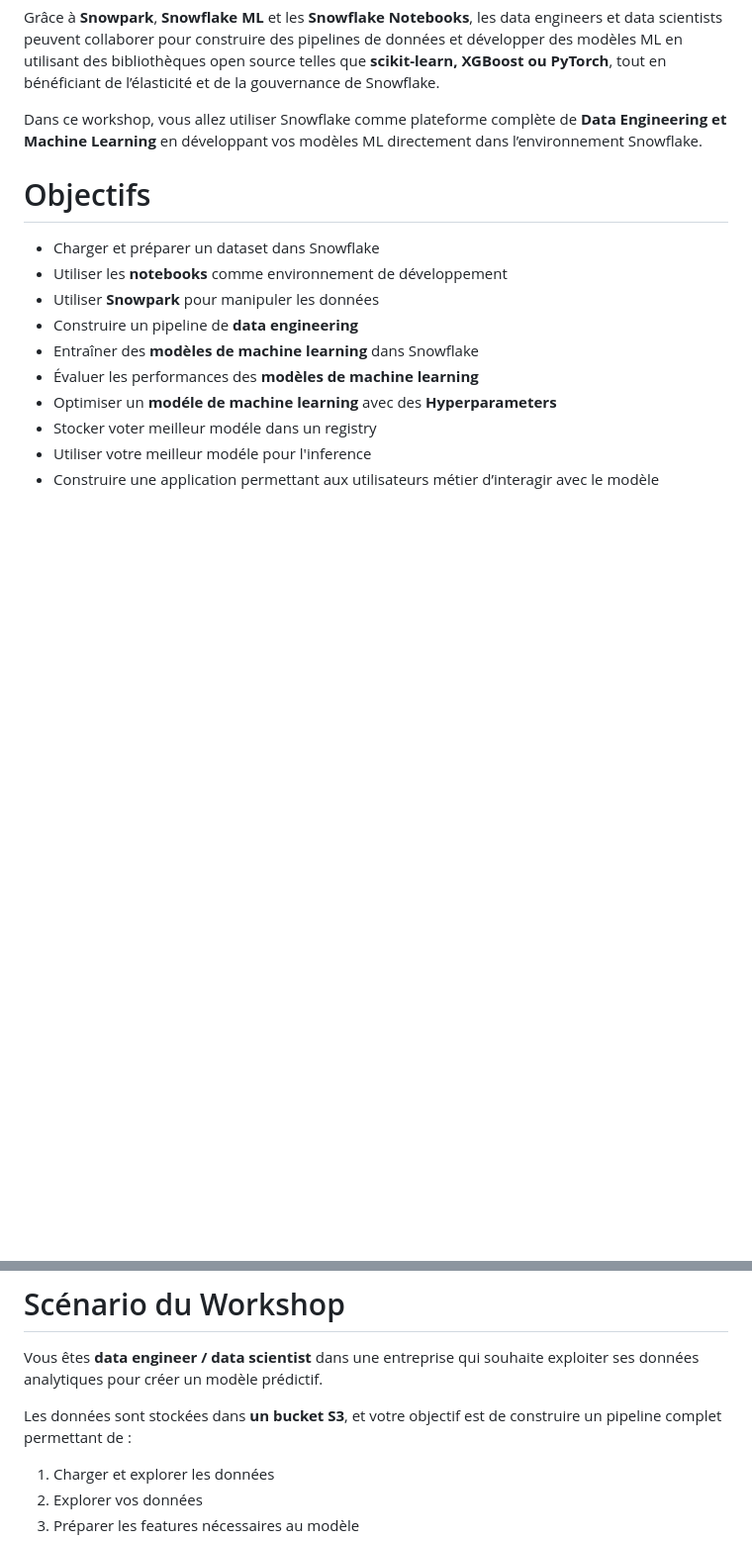
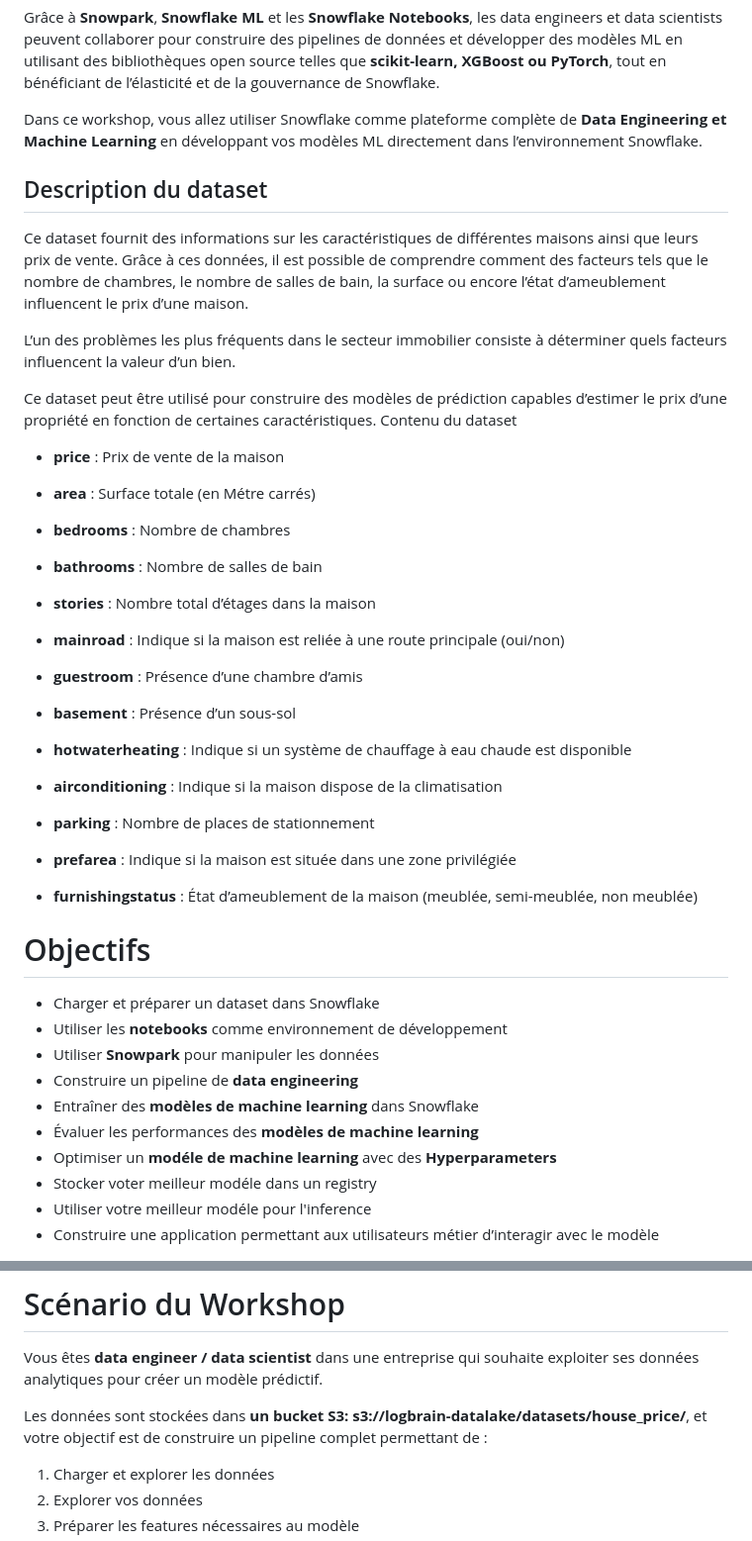
Before and after one commit to atifrani/MyStepUp, a Markdown page: data_engineer_mlops/final_workshop.md, 2 parts joined by grey strips. Shown at 99% size. Rendered like a GitHub page; blank space fills up the shorter version.

Commit message:
add house price dataset

```diff
--- a/data_engineer_mlops/final_workshop.md
+++ b/data_engineer_mlops/final_workshop.md
@@ -9,6 +9,42 @@ Les plateformes de données Snowflake propose une plateforme unifiée qui permet
 Grâce à **Snowpark**, **Snowflake ML** et les **Snowflake Notebooks**, les data engineers et data scientists peuvent collaborer pour construire des pipelines de données et développer des modèles ML en utilisant des bibliothèques open source telles que **scikit-learn, XGBoost ou PyTorch**, tout en bénéficiant de l’élasticité et de la gouvernance de Snowflake.
 
 Dans ce workshop, vous allez utiliser Snowflake comme plateforme complète de **Data Engineering et Machine Learning** en développant vos modèles ML directement dans l’environnement Snowflake.
+
+
+## Description du dataset
+
+Ce dataset fournit des informations sur les caractéristiques de différentes maisons ainsi que leurs prix de vente. Grâce à ces données, il est possible de comprendre comment des facteurs tels que le nombre de chambres, le nombre de salles de bain, la surface ou encore l’état d’ameublement influencent le prix d’une maison.
+
+L’un des problèmes les plus fréquents dans le secteur immobilier consiste à déterminer quels facteurs influencent la valeur d’un bien.
+
+Ce dataset peut être utilisé pour construire des modèles de prédiction capables d’estimer le prix d’une propriété en fonction de certaines caractéristiques.
+Contenu du dataset
+
+* **price** : Prix de vente de la maison
+
+* **area** : Surface totale (en Métre carrés)
+
+* **bedrooms** : Nombre de chambres
+
+* **bathrooms** : Nombre de salles de bain
+
+* **stories** : Nombre total d’étages dans la maison
+
+* **mainroad** : Indique si la maison est reliée à une route principale (oui/non)
+
+* **guestroom** : Présence d’une chambre d’amis
+
+* **basement** : Présence d’un sous-sol
+
+* **hotwaterheating** : Indique si un système de chauffage à eau chaude est disponible
+
+* **airconditioning** : Indique si la maison dispose de la climatisation
+
+* **parking** : Nombre de places de stationnement
+
+* **prefarea** : Indique si la maison est située dans une zone privilégiée
+
+* **furnishingstatus** : État d’ameublement de la maison (meublée, semi-meublée, non meublée)
 
 # Objectifs
 
@@ -27,7 +63,7 @@ Dans ce workshop, vous allez utiliser Snowflake comme plateforme complète de **
 
 Vous êtes **data engineer / data scientist** dans une entreprise qui souhaite exploiter ses données analytiques pour créer un modèle prédictif.
 
-Les données sont stockées dans **un bucket S3**, et votre objectif est de construire un pipeline complet permettant de :
+Les données sont stockées dans **un bucket S3: s3://logbrain-datalake/datasets/house_price/**, et votre objectif est de construire un pipeline complet permettant de :
 
 1. Charger et explorer les données
 2. Explorer vos données
```
